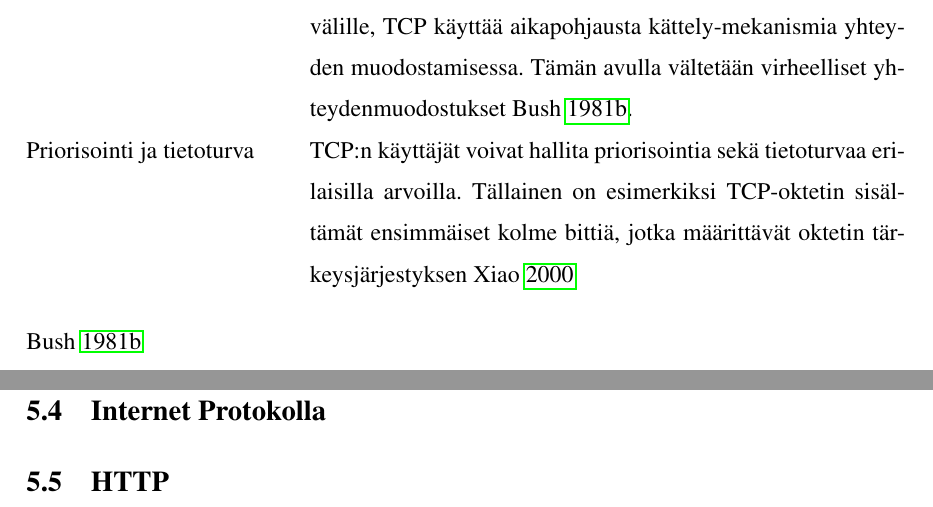
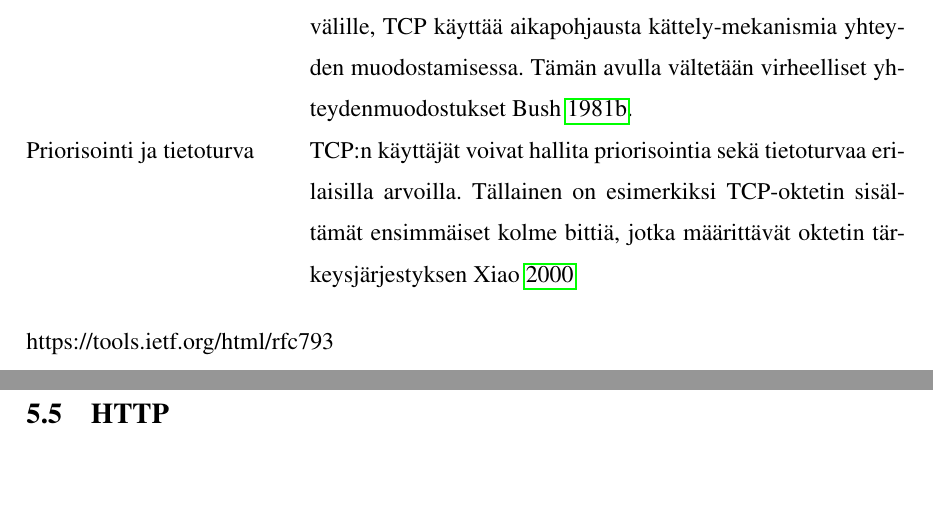
Before and after one commit to tojuhaka/master-thesis, a LaTeX thesis (thesis.tex): two parts of pages 17 and 18 of 45, joined at a grey line, cut so that both start at the same text, the shorter picture padded with empty space. Compiled offline with pdfLaTeX.

Commit message:
removed extra reference

```diff
--- a/thesis.tex
+++ b/thesis.tex
@@ -290,8 +290,6 @@ lähettämään datan vastaanottajalle \cite{tcp1_4}.
 \item[Yhteydet] Luotettavuuden ja kanavoinnin toteutus vaatii TCP:tä erillisen tilan alustamista ja ylläpitoa jokaiselle datavirralle. Tietoa soketeista, sekvenssinumeroista ja ikkunoiden kokoa kutsutaan yhteydeksi. Jokainen yhteys määritellään sokettiparin perusteella. Kun kaksi prosessia haluaa kommunikoida kekskenään, kummankin TCP:n tulee ensin luoda yhteys, jolloin kummankin tila alustetaan. Kun yhteys on valmis, se terminoidaan tai suljetaan resurssien vapauttamiseksi. Koska yhteydet luodaan epävakaan internet-yhteyden sekä epäluotettavien prosessejen välille, TCP käyttää aikapohjausta kättely-mekanismia yhteyden muodostamisessa. Tämän avulla vältetään virheelliset yhteydenmuodostukset \cite{tcp1_4}.
 \item[Priorisointi ja tietoturva] TCP:n käyttäjät voivat hallita priorisointia sekä tietoturvaa erilaisilla arvoilla. Tällainen on esimerkiksi TCP-oktetin sisältämät ensimmäiset kolme bittiä, jotka määrittävät oktetin tärkeysjärjestyksen \cite{tcp_terminology}
 \end{desclist}
-
-\cite{tcp1_4}
 
 
 https://tools.ietf.org/html/rfc793
```
